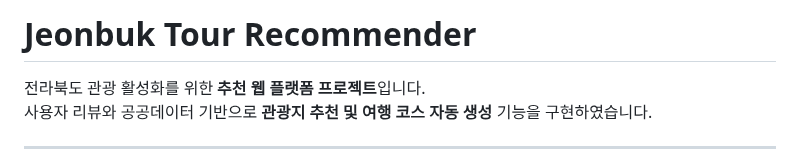
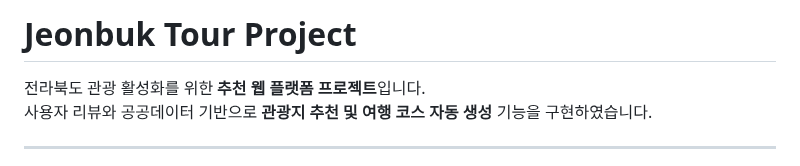
Before and after one commit to Milk0621/project-jeonbuk-tour, a Markdown page: README.md, the part around the change. Drawn GitHub-style.

Commit message:
docs: README.md 상단 제목 변경

```diff
--- a/README.md
+++ b/README.md
@@ -1,4 +1,4 @@
-# Jeonbuk Tour Recommender
+# Jeonbuk Tour Project
 
 전라북도 관광 활성화를 위한 **추천 웹 플랫폼 프로젝트**입니다.
 사용자 리뷰와 공공데이터 기반으로 **관광지 추천 및 여행 코스 자동 생성** 기능을 구현하였습니다.
```
